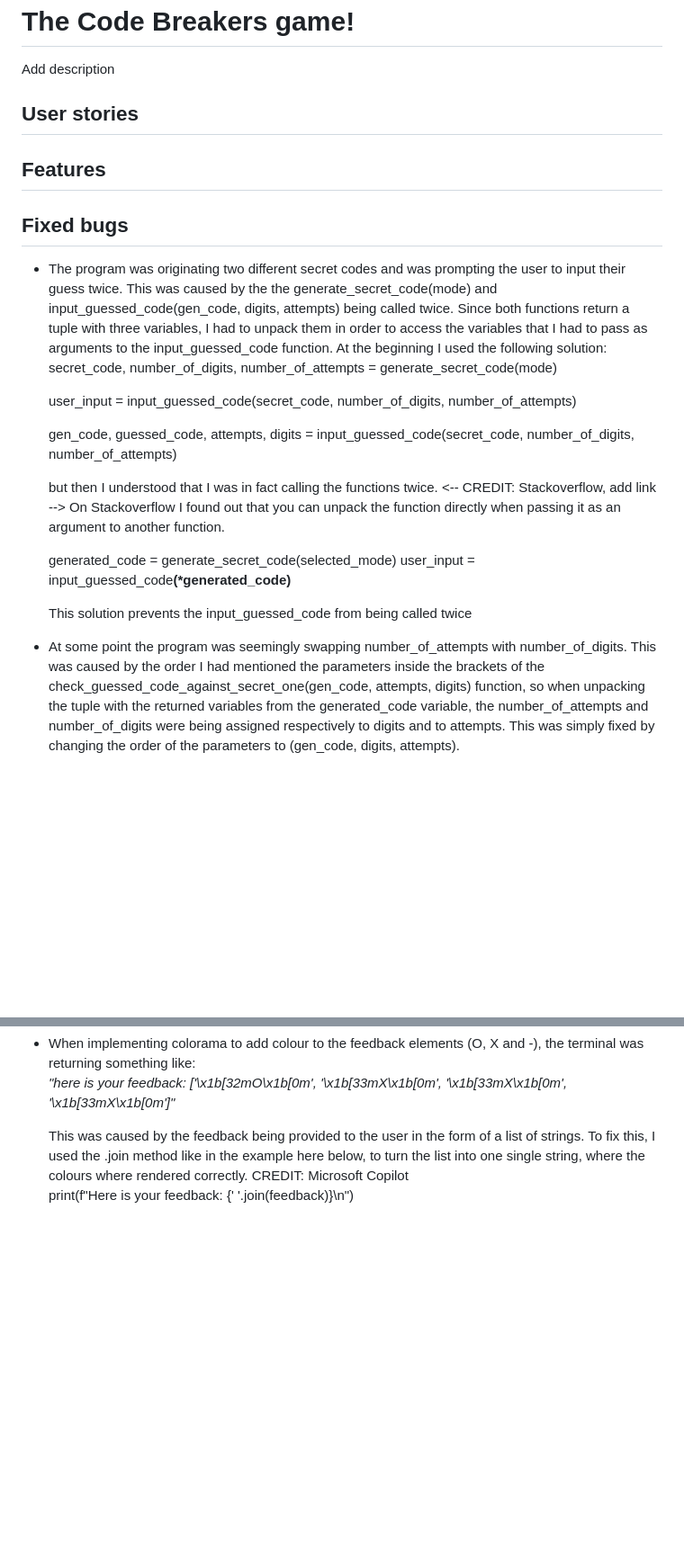
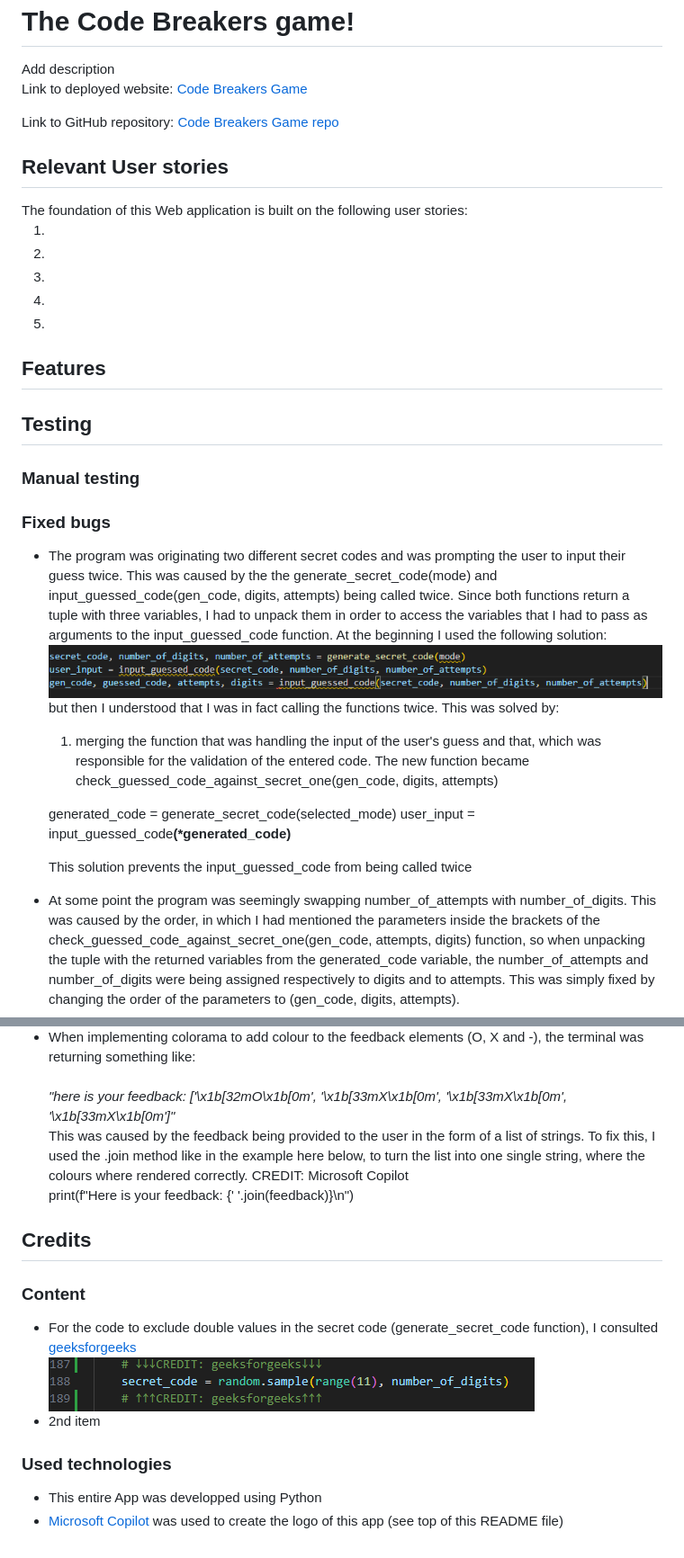
Before and after one commit to DR-developer98/Code-Breakers-Game---3rd-CI-Portfolio-Project-Python-, a Markdown page: README.md, 2 parts joined by grey strips. Shown: that part at 90% size. Rendered like a GitHub page; pictures changed too: assets/images-for-README/exclude-double-values-secret-code.PNG (added), assets/images-for-README/wrong-approach-to-input-guessed-code.PNG (added); blank space fills up the shorter version.

Commit message:
Add logo, two images to support bug fixing section and Relevant user stories section to README file

```diff
--- a/README.md
+++ b/README.md
@@ -3,27 +3,39 @@
 <h1>The Code Breakers game!</h1>
 Add description
 
-<h2>User stories</h2>
-
+<p>Link to deployed website: <a href="#" target="_blank">Code Breakers Game</a></p>
+<p>Link to GitHub repository: <a href="https://github.com/DR-developer98/Code-Breakers-Game---3rd-CI-Portfolio-Project-Python-" target="_blank">Code Breakers Game repo</a></p>
+<h2>Relevant User stories</h2>
+The foundation of this Web application is built on the following user stories:
+<ol>
+<li></li>
+<li></li>
+<li></li>
+<li></li>
+<li></li>
+</ol>
 <h2>Features</h2>
 
-<h2>Fixed bugs</h2>
+<h2>Testing</h2>
+<h3>Manual testing</h3>
+<h3>Fixed bugs</h3>
 <ul>
 <li>The program was originating two different secret codes and was prompting the user to input their guess twice. This was caused by the the generate_secret_code(mode) and input_guessed_code(gen_code, digits, attempts) being called twice. Since both functions return a tuple with three variables, I had to unpack them in order to access the variables that I had to pass as arguments to the input_guessed_code function.
 At the beginning I used the following solution:</li>
 
-secret_code, number_of_digits, number_of_attempts = generate_secret_code(mode)
-
-user_input = input_guessed_code(secret_code, number_of_digits, number_of_attempts)
-
-gen_code, guessed_code, attempts, digits = input_guessed_code(secret_code, number_of_digits, number_of_attempts)
+<img src="assets/images-for-README/wrong-approach-to-input-guessed-code.PNG">
 
 but then I understood that I was in fact calling the functions twice.
-<-- CREDIT: Stackoverflow, add link --> On Stackoverflow I found out that you can unpack the function directly when passing it as an argument to another function.
+This was solved by:
+1. merging the function that was handling the input of the user's guess and that, which was responsible for the validation of the entered code. The new function became check_guessed_code_against_secret_one(gen_code, digits, attempts)
 
 generated_code = generate_secret_code(selected_mode)
 user_input = input_guessed_code<strong style = "color: red">(*generated_code)</strong>
 
 This solution prevents the input_guessed_code from being called twice
-<li>At some point the program was seemingly swapping number_of_attempts with number_of_digits. This was caused by the order I had mentioned the parameters inside the brackets of the check_guessed_code_against_secret_one(gen_code, attempts, digits) function, so when unpacking the tuple with the returned variables from the generated_code variable, the number_of_attempts and number_of_digits were being assigned respectively to digits and to attempts. This was simply fixed by changing the order of the parameters to (gen_code, digits, attempts).</li>
+
+<li>At some point the program was seemingly swapping number_of_attempts with number_of_digits. This was caused by the order, in which I had mentioned the parameters inside the brackets of the check_guessed_code_against_secret_one(gen_code, attempts, digits) function, so when unpacking the tuple with the returned variables from the generated_code variable, the number_of_attempts and number_of_digits were being assigned respectively to digits and to attempts. This was simply fixed by changing the order of the parameters to (gen_code, digits, attempts).</li>
+
+
+
 <li>When implementing colorama to add colour to the feedback elements (O, X and -), the terminal was returning something like:</li>
@@ -35,3 +47,18 @@ To fix this, I used the .join method like in the example here below, to turn the
 <br>
 print(f"Here is your feedback: {' '.join(feedback)}\n")
 </ul>
+
+<h2>Credits</h2>
+<h3>Content</h3>
+<ul>
+<li>For the code to exclude double values in the secret code (generate_secret_code function), I consulted <a href="https://www.geeksforgeeks.org/python-random-sample-function/" target="_blank">geeksforgeeks</a></li>
+
+<img src="assets/images-for-README/exclude-double-values-secret-code.PNG">
+
+<li>2nd item</li>
+</ul>
+<h3>Used technologies</h3>
+<ul>
+<li>This entire App was developped using Python</li>
+<li><a href="https://copilot.microsoft.com/" target="_blank">Microsoft Copilot</a> was used to create the logo of this app (see top of this README file)</li>
+
```
Also changed, not shown: other parts of README.md (+4 -3 lines), 2 other files.
